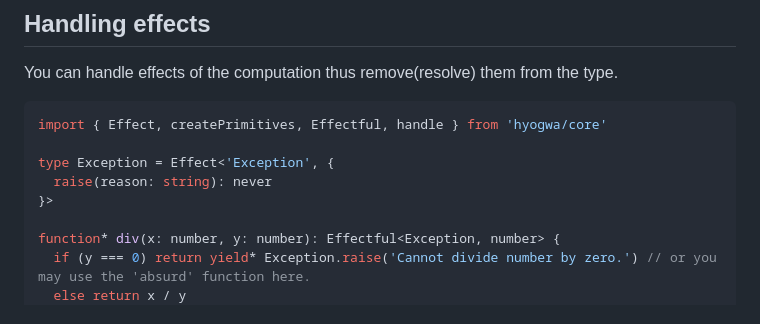
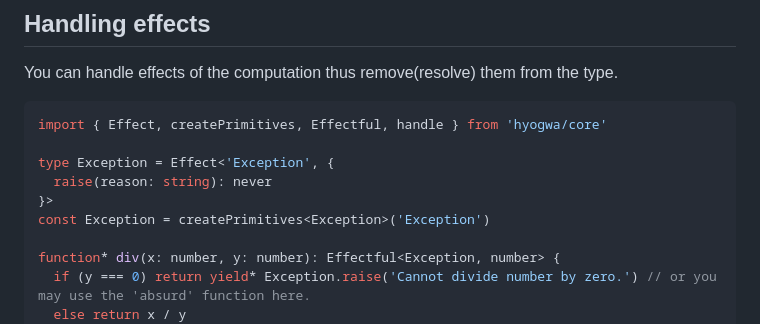
Before and after one commit to ENvironmentSet/hyogwa, a Markdown page: docs/recipes/README.md, the part around the change. GitHub-like rendering.

Commit message:
add missing `createPrimitives`

```diff
--- a/docs/recipes/README.md
+++ b/docs/recipes/README.md
@@ -181,6 +181,7 @@ import { Effect, createPrimitives, Effectful, handle } from 'hyogwa/core'
 type Exception = Effect<'Exception', {
   raise(reason: string): never
 }>
+const Exception = createPrimitives<Exception>('Exception')
 
 function* div(x: number, y: number): Effectful<Exception, number> {
   if (y === 0) return yield* Exception.raise('Cannot divide number by zero.') // or you may use the 'absurd' function here.
```
